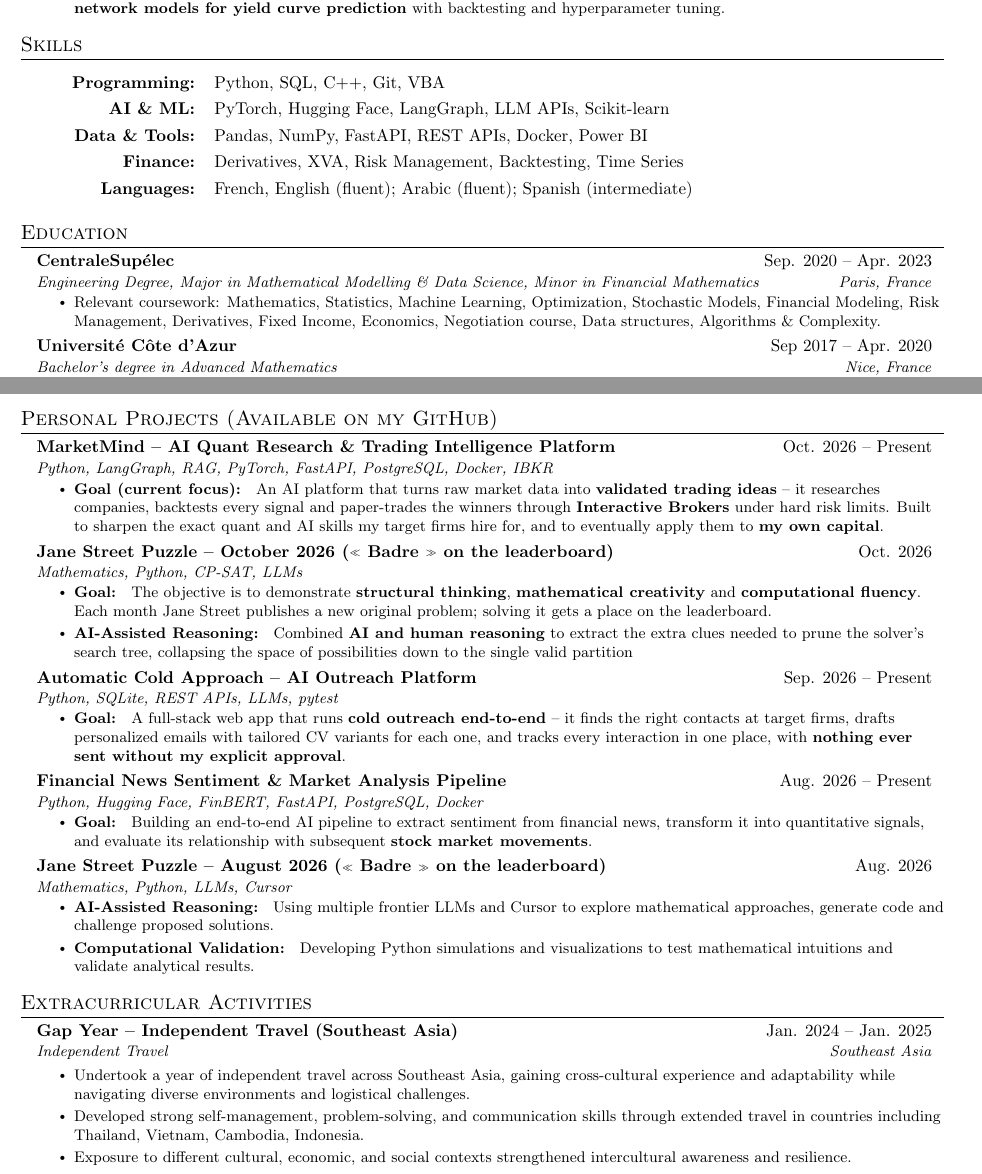
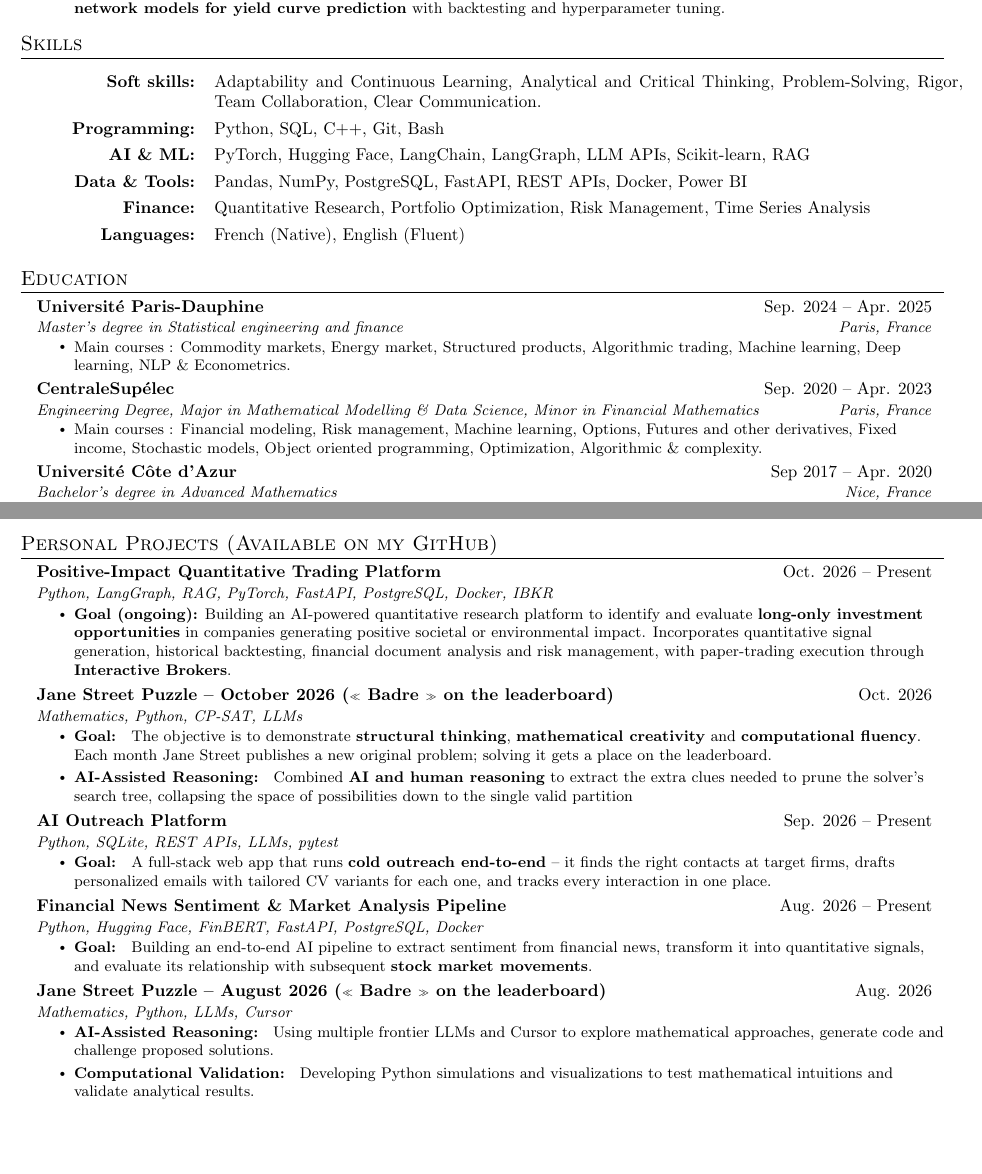
Before and after one commit to bmhiouah/Automated-mail-outreach, a LaTeX CV (data/cvs/Badre_Mhiouah_CV.tex): two parts of pages 1 and 2 of 2, joined at a grey line, cut so that both start at the same text, the shorter picture padded with empty space. Compiled offline with pdfLaTeX.

Commit message:
small fix

```diff
--- a/data/cvs/Badre_Mhiouah_CV.tex
+++ b/data/cvs/Badre_Mhiouah_CV.tex
@@ -180,11 +179,12 @@
 
 \renewcommand{\arraystretch}{1.3}
 \begin{tabularx}{\textwidth}{@{}>{\bfseries\raggedleft\arraybackslash}p{3.2cm} @{\hspace{0.4cm}} X@{}}
-Programming: & Python, SQL, C++, Git, VBA \\
-AI \& ML: & PyTorch, Hugging Face, LangGraph, LLM APIs, Scikit-learn \\
-Data \& Tools: & Pandas, NumPy, FastAPI, REST APIs, Docker, Power BI \\
-Finance: & Derivatives, XVA, Risk Management, Backtesting, Time Series \\
-Languages: & French, English (fluent); Arabic (fluent); Spanish (intermediate) \\
+Soft skills: & Adaptability and Continuous Learning, Analytical and Critical Thinking, Problem-Solving, Rigor, Team Collaboration, Clear Communication.\\
+Programming: & Python, SQL, C++, Git, Bash \\
+AI \& ML: & PyTorch, Hugging Face, LangChain, LangGraph, LLM APIs, Scikit-learn, RAG \\
+Data \& Tools: & Pandas, NumPy, PostgreSQL, FastAPI, REST APIs, Docker, Power BI \\
+Finance: & Quantitative Research, Portfolio Optimization, Risk Management, Time Series Analysis \\
+Languages: & French (Native), English (Fluent) \\
 \end{tabularx}
 
 \end{adjustwidth}
@@ -193,11 +193,17 @@ Languages: & French, English (fluent); Arabic (fluent); Spanish (intermediate) \
 %-----------EDUCATION-----------
 \section{Education}
   \resumeSubHeadingListStart
+    \resumeSubheading
+      {Université Paris-Dauphine }{Sep. 2024 -- Apr. 2025}
+      {Master's degree in Statistical engineering and  finance}{Paris, France}
+      \resumeItemListStart
+        \resumeItem{Main courses : Commodity markets, Energy market, Structured products, Algorithmic trading, Machine learning, Deep learning, NLP \& Econometrics.} \\
+    \resumeItemListEnd
    \resumeSubheading
   {CentraleSupélec}{Sep. 2020 -- Apr. 2023}
   {Engineering Degree, Major in Mathematical Modelling \& Data Science, Minor in Financial Mathematics}{Paris, France}
   \resumeItemListStart
-    \resumeItem{Relevant coursework: Mathematics, Statistics, Machine Learning, Optimization, Stochastic Models, Financial Modeling, Risk Management, Derivatives, Fixed Income, Economics, Negotiation course, Data structures, Algorithms \& Complexity.}
+    \resumeItem{Main courses : Financial modeling, Risk management, Machine learning, Options, Futures and other derivatives, Fixed income, Stochastic models,  Object oriented programming, Optimization, Algorithmic \& complexity.}
     \resumeItemListEnd
     \resumeSubheading
       {Université Côte d'Azur}{Sep 2017 -- Apr. 2020}
@@ -223,9 +229,12 @@ Languages: & French, English (fluent); Arabic (fluent); Spanish (intermediate) \
 \section{Personal Projects (Available on my GitHub)}
 \resumeSubHeadingListStart
 
-\resumeSubheading{MarketMind -- AI Quant Research \& Trading Intelligence Platform}{Oct. 2026 -- Present}{Python, LangGraph, RAG, PyTorch, FastAPI, PostgreSQL, Docker, IBKR}{}\resumeItemListStart
-\resumeItem{\textbf{Goal (current focus): } An AI platform that turns raw market data into \textbf{validated trading ideas} -- it researches companies, backtests every signal and paper-trades the winners through \textbf{Interactive Brokers} under hard risk limits. Built to sharpen the exact quant and AI skills my target firms hire for, and to eventually apply them to \textbf{my own capital}.}
+
+\resumeSubheading{Positive-Impact Quantitative Trading Platform}{Oct. 2026 -- Present}{Python, LangGraph, RAG, PyTorch, FastAPI, PostgreSQL, Docker, IBKR}{}
+\resumeItemListStart
+\resumeItem{\textbf{Goal (ongoing):} Building an AI-powered quantitative research platform to identify and evaluate \textbf{long-only investment opportunities} in companies generating positive societal or environmental impact. Incorporates quantitative signal generation, historical backtesting, financial document analysis and risk management, with paper-trading execution through \textbf{Interactive Brokers}.}
 \resumeItemListEnd
+
 
 
 \resumeSubheading{Jane Street Puzzle -- October 2026 (« Badre » on the leaderboard)}{Oct. 2026}{Mathematics, Python, CP-SAT, LLMs}{}\resumeItemListStart
@@ -234,8 +243,8 @@ Languages: & French, English (fluent); Arabic (fluent); Spanish (intermediate) \
 \resumeItemListEnd
 
 
-\resumeSubheading{Automatic Cold Approach -- AI Outreach Platform}{Sep. 2026 -- Present}{Python, SQLite, REST APIs, LLMs, pytest}{}\resumeItemListStart
-\resumeItem{\textbf{Goal: } A full-stack web app that runs \textbf{cold outreach end-to-end} -- it finds the right contacts at target firms, drafts personalized emails with tailored CV variants for each one, and tracks every interaction in one place, with \textbf{nothing ever sent without my explicit approval}.}
+\resumeSubheading{AI Outreach Platform}{Sep. 2026 -- Present}{Python, SQLite, REST APIs, LLMs, pytest}{}\resumeItemListStart
+\resumeItem{\textbf{Goal: } A full-stack web app that runs \textbf{cold outreach end-to-end} -- it finds the right contacts at target firms, drafts personalized emails with tailored CV variants for each one, and tracks every interaction in one place.}
 \resumeItemListEnd
 
 \resumeSubheading{Financial News Sentiment \& Market Analysis Pipeline}{Aug. 2026 -- Present}{Python, Hugging Face, FinBERT, FastAPI, PostgreSQL, Docker}{}\resumeItemListStart
@@ -258,19 +267,5 @@ Languages: & French, English (fluent); Arabic (fluent); Spanish (intermediate) \
 
     \resumeSubHeadingListEnd
 
-\section{Extracurricular Activities}
-    \resumeSubHeadingListStart
-      \resumeSubheading
-          {Gap Year – Independent Travel (Southeast Asia)
-}{Jan. 2024 -- Jan. 2025}
-          {Independent Travel }{Southeast Asia}
-
-          \resumeItemListStart
-            \resumeItem{Undertook a year of independent travel across Southeast Asia, gaining cross-cultural experience and adaptability while navigating diverse environments and logistical challenges.}
-            \resumeItem{Developed strong self-management, problem-solving, and communication skills through extended travel in countries including Thailand, Vietnam, Cambodia, Indonesia.}
-            \resumeItem{Exposure to different cultural, economic, and social contexts strengthened intercultural awareness and resilience.}
-
-          \resumeItemListEnd
-          \resumeSubHeadingListEnd
 
 \end{document}
```
Also changed, not shown: Badre_Mhiouah_CV.tex (+26 -31 lines), data/cvs/Badre_Mhiouah_CV.pdf, data/cvs/Badre_Mhiouah_CV.tex (13 more changed lines), 1 other file.
